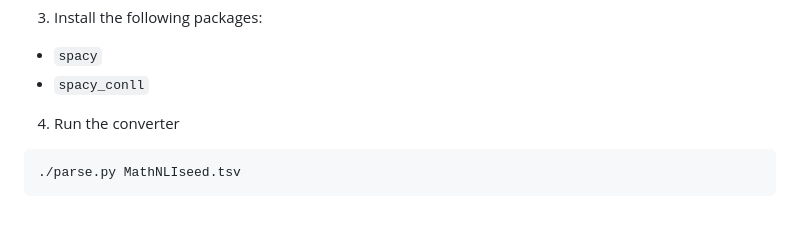
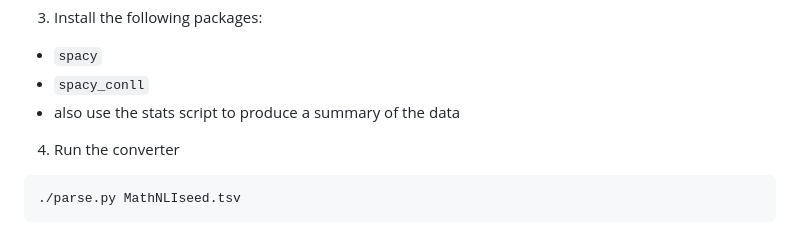
Before and after one commit to vcvpaiva/JuanWork, a Markdown page: README.md, the part around the change. Rendered like a GitHub page.

```diff
--- a/README.md
+++ b/README.md
@@ -45,6 +45,7 @@ In this last case, you should adapt how you run python scripts to use the enviro
 
 - `spacy`
 - `spacy_conll`
+- also use the stats script to produce a summary of the data
 
 4. Run the converter
 
```
